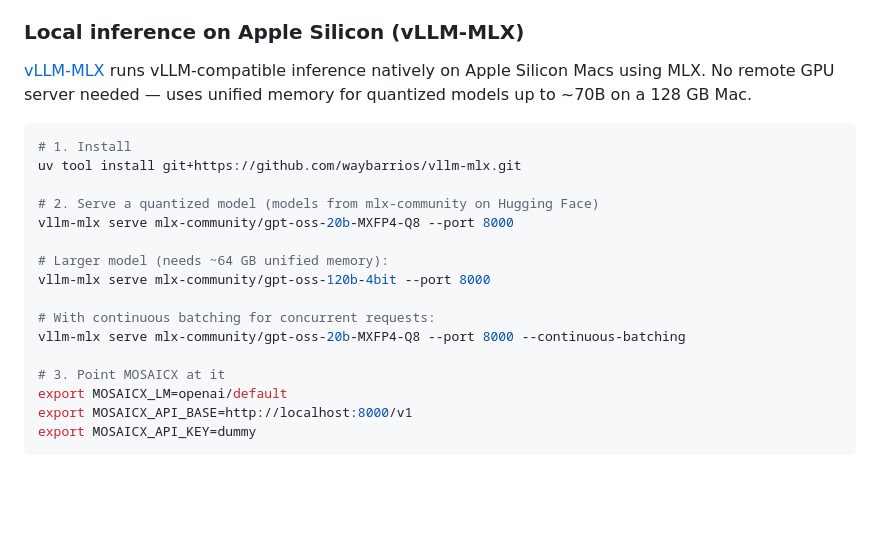
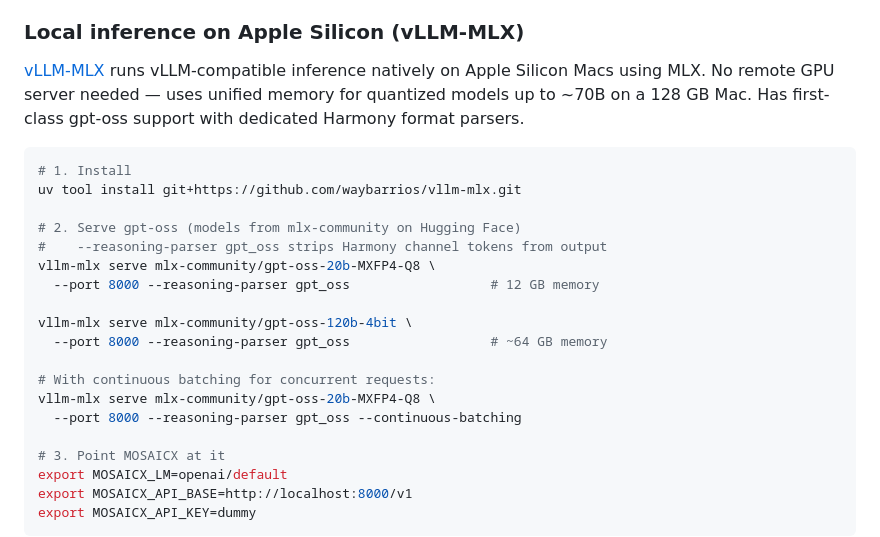
Before and after one commit to DIGIT-X-Lab/MOSAICX, a Markdown page: README.md, the part around the change. GitHub-like rendering; blank space fills up the shorter version.

Commit message:
docs: add gpt-oss reasoning parser flag for vLLM-MLX
The --reasoning-parser gpt_oss flag strips Harmony channel tokens
from output, which is important for clean structured extraction.

Co-Authored-By: Claude Opus 4.6 <noreply@anthropic.com>

````diff
--- a/README.md
+++ b/README.md
@@ -271,20 +271,23 @@ For vLLM and SGLang the model name must match what the server loaded. For llama.
 
 ### Local inference on Apple Silicon (vLLM-MLX)
 
-[vLLM-MLX](https://github.com/waybarrios/vllm-mlx) runs vLLM-compatible inference natively on Apple Silicon Macs using MLX. No remote GPU server needed — uses unified memory for quantized models up to ~70B on a 128 GB Mac.
+[vLLM-MLX](https://github.com/waybarrios/vllm-mlx) runs vLLM-compatible inference natively on Apple Silicon Macs using MLX. No remote GPU server needed — uses unified memory for quantized models up to ~70B on a 128 GB Mac. Has first-class gpt-oss support with dedicated Harmony format parsers.
 
 ```bash
 # 1. Install
 uv tool install git+https://github.com/waybarrios/vllm-mlx.git
 
-# 2. Serve a quantized model (models from mlx-community on Hugging Face)
-vllm-mlx serve mlx-community/gpt-oss-20b-MXFP4-Q8 --port 8000
+# 2. Serve gpt-oss (models from mlx-community on Hugging Face)
+#    --reasoning-parser gpt_oss strips Harmony channel tokens from output
+vllm-mlx serve mlx-community/gpt-oss-20b-MXFP4-Q8 \
+  --port 8000 --reasoning-parser gpt_oss                  # 12 GB memory
 
-# Larger model (needs ~64 GB unified memory):
-vllm-mlx serve mlx-community/gpt-oss-120b-4bit --port 8000
+vllm-mlx serve mlx-community/gpt-oss-120b-4bit \
+  --port 8000 --reasoning-parser gpt_oss                  # ~64 GB memory
 
 # With continuous batching for concurrent requests:
-vllm-mlx serve mlx-community/gpt-oss-20b-MXFP4-Q8 --port 8000 --continuous-batching
+vllm-mlx serve mlx-community/gpt-oss-20b-MXFP4-Q8 \
+  --port 8000 --reasoning-parser gpt_oss --continuous-batching
 
 # 3. Point MOSAICX at it
 export MOSAICX_LM=openai/default
````
